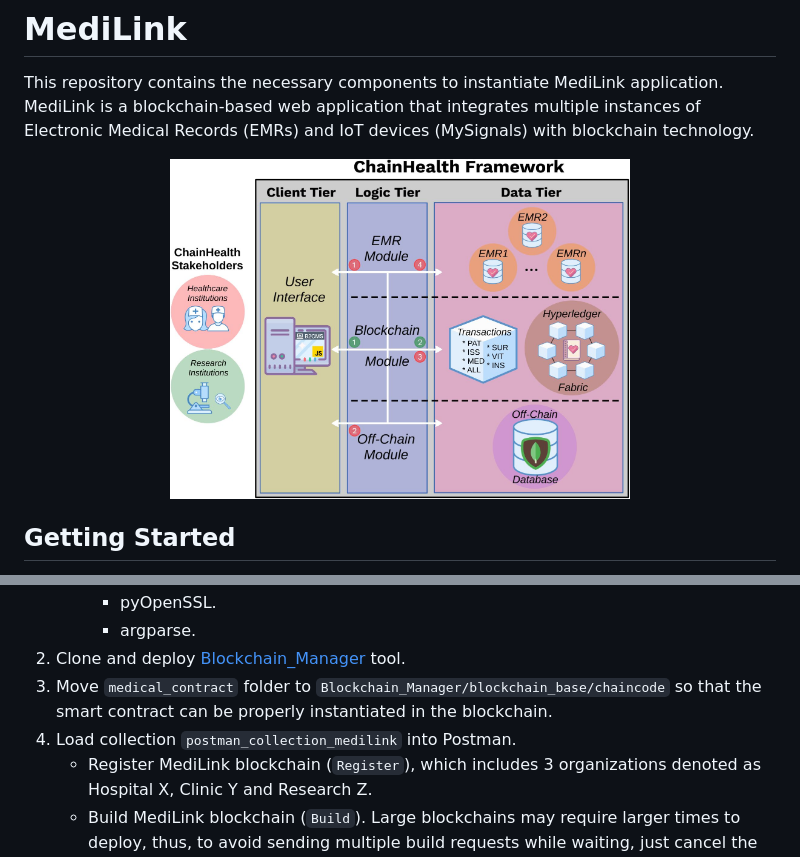
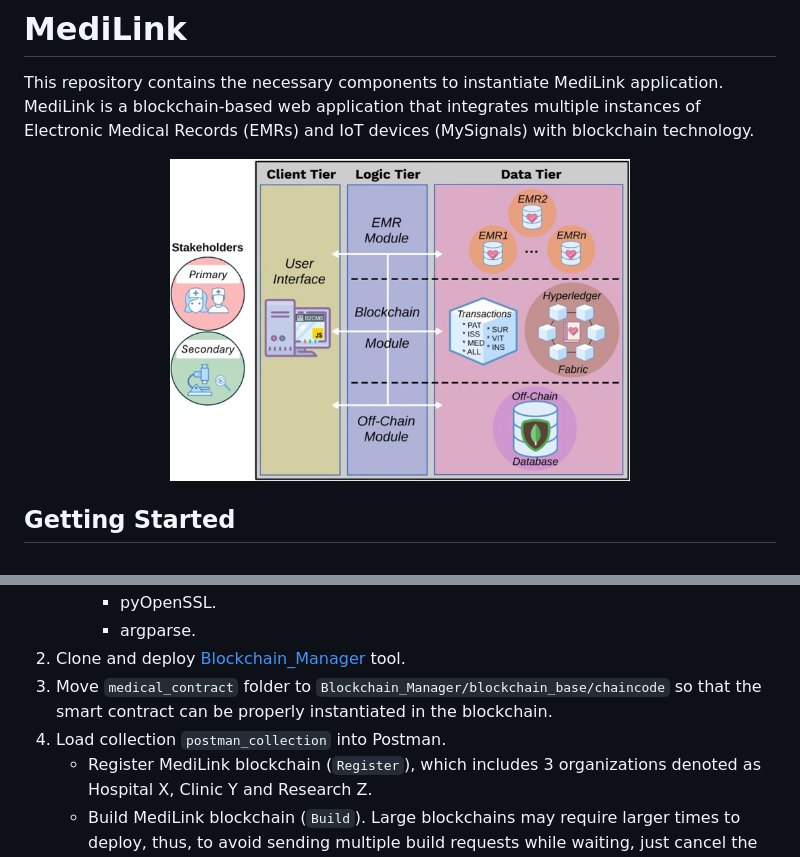
Before and after one commit to jacastillo8/ChainHealth, a Markdown page: README.md, 2 parts joined by grey strips. GitHub-like rendering; pictures changed too: overview.jpg.

Commit message:
updating image

```diff
--- a/README.md
+++ b/README.md
@@ -15,7 +15,7 @@ This repository contains the necessary components to instantiate MediLink applic
         - argparse.
 1. Clone and deploy [Blockchain_Manager](https://github.com/jacastillo8/Blockchain_Manager) tool.
 1. Move `medical_contract` folder to `Blockchain_Manager/blockchain_base/chaincode` so that the smart contract can be properly instantiated in the blockchain.
-1. Load collection `postman_collection_medilink` into Postman.
+1. Load collection `postman_collection` into Postman.
     - Register MediLink blockchain (`Register`), which includes 3 organizations denoted as Hospital X, Clinic Y and Research Z.
     - Build MediLink blockchain (`Build`). Large blockchains may require larger times to deploy, thus, to avoid sending multiple build requests while waiting, just cancel the request after sending it. The blockchain will continue to deploy in the background.
 1. Navigate to `express_app` folder and install node dependencies.
```
